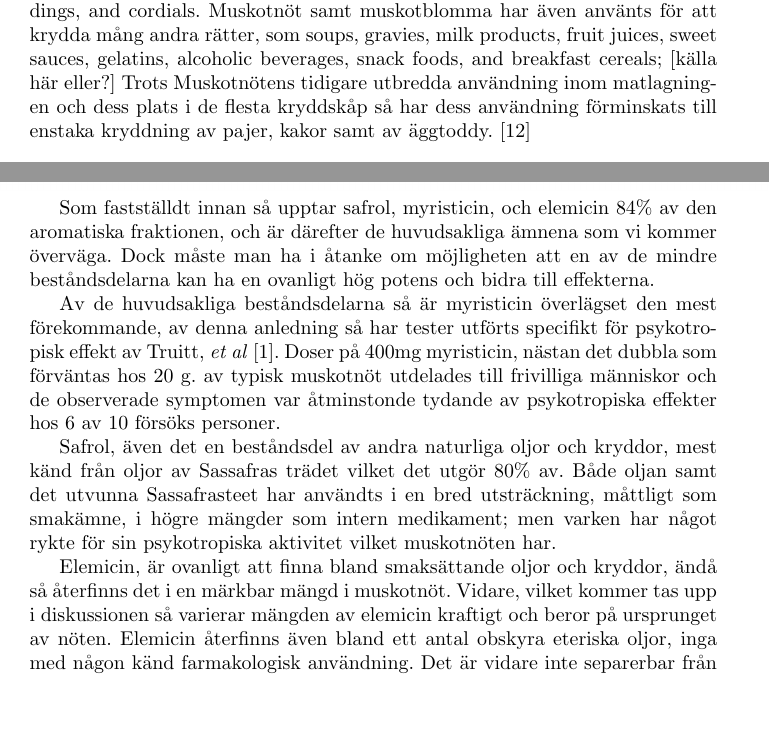
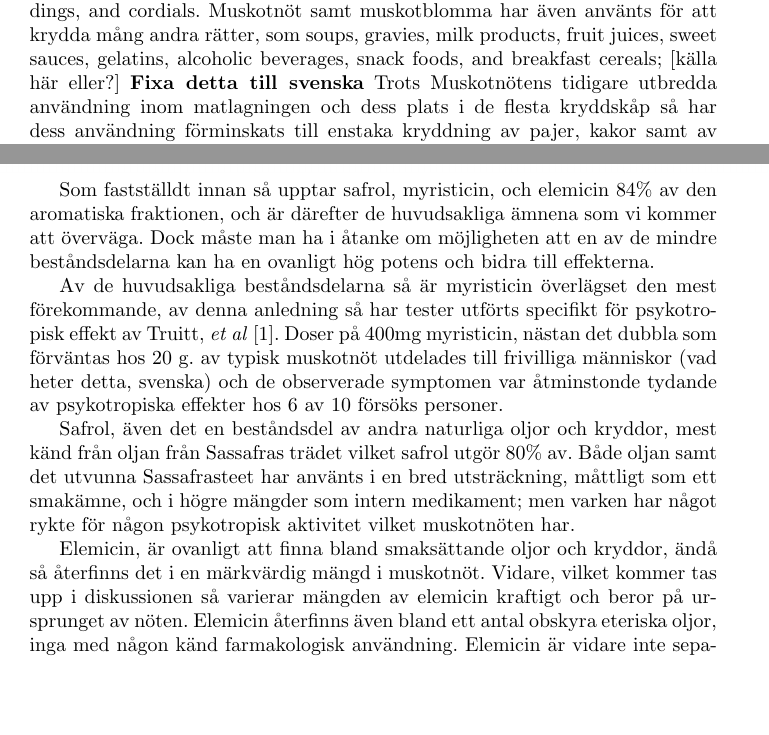
Before and after one commit to GetzMikalsen/Gyarb, a LaTeX paper (main.tex, which reads introduktion/bakgrund.tex): two parts of pages 3 and 12 of 14, joined at a grey line, cut so that both start at the same text. The pictures show the PDF file main.pdf that the author committed with the source.

Commit message:
Saturday morning

```diff
--- a/introduktion/bakgrund.tex
+++ b/introduktion/bakgrund.tex
@@ -11,7 +11,7 @@ Den välkända nötens vanligaste användningsområde är som en krydda. Muskotn
 De två kryddorna var som populärast på 1700-talet i England, där de användes som krydda till många olika rätter, som
 roast mutton, stewed pork, pies, puddings, and cordials. Muskotnöt samt muskotblomma
 har även använts för att krydda mång andra rätter, som soups, gravies, milk products, fruit juices,
-sweet sauces, gelatins, alcoholic beverages, snack foods, and breakfast cereals; [källa här eller?]
+sweet sauces, gelatins, alcoholic beverages, snack foods, and breakfast cereals; [källa här eller?] \textbf{Fixa detta till svenska}
 Trots Muskotnötens tidigare utbredda användning inom matlagningen och dess plats i de flesta kryddskåp så har dess användning förminskats till enstaka kryddning av pajer, kakor samt av äggtoddy. \cite{entheogenreview}
 
 
--- a/main.tex
+++ b/main.tex
@@ -245,21 +246,20 @@ för berusande effekter. (skriv om sista meningen)
 \pagebreak
 \centered{\caption{\textbf{Tabell 2}}
 
-\hbox{\hspace{-1.5cm}\includegraphics[scale=0.12]{Tabell2}
+\hbox{\hspace{-1.83cm}\includegraphics[scale=0.12]{Tabell2}
 }
 
 Som fastställdt innan så upptar safrol, myristicin, och elemicin 84\% av den
-aromatiska fraktionen, och är därefter de huvudsakliga ämnena som vi kommer överväga.
+aromatiska fraktionen, och är därefter de huvudsakliga ämnena som vi kommer att överväga.
 Dock måste man ha i åtanke om möjligheten att en av de mindre beståndsdelarna
 kan ha en ovanligt hög potens och bidra till effekterna.
 
 Av de huvudsakliga beståndsdelarna så är myristicin överlägset den mest förekommande,
 av denna anledning så har tester utförts specifikt för psykotropisk effekt av
 Truitt, \textit{et al} \cite{truitt}. Doser på 400mg myristicin, nästan det dubbla som förväntas
-hos 20 g. av typisk muskotnöt utdelades till frivilliga människor och de
-observerade symptomen var åtminstonde tydande av psykotropiska effekter hos 6 av 10
+hos 20 g. av typisk muskotnöt utdelades till frivilliga människor (vad heter detta, svenska) och de observerade symptomen var åtminstonde tydande av psykotropiska effekter hos 6 av 10
 försöks personer.
 
-Safrol, även det en beståndsdel av andra naturliga oljor och kryddor, mest känd från oljor av Sassafras trädet vilket det utgör 80\% av. Både oljan samt det utvunna Sassafrasteet har användts i en bred utsträckning, måttligt som smakämne, i högre mängder som intern medikament; men varken har något rykte för sin psykotropiska aktivitet vilket muskotnöten har.
+Safrol, även det en beståndsdel av andra naturliga oljor och kryddor, mest känd från oljan från Sassafras trädet vilket safrol utgör 80\% av. Både oljan samt det utvunna Sassafrasteet har använts i en bred utsträckning, måttligt som ett smakämne, och i högre mängder som intern medikament; men varken har något rykte för någon psykotropisk aktivitet vilket muskotnöten har.
 
 Elemicin, är ovanligt att finna bland smaksättande oljor och kryddor, ändå så
```
Also changed, not shown: main.pdf, introduktion/bakgrund.tex (6 more changed lines), main.tex (5 more changed lines), 8 other files.
